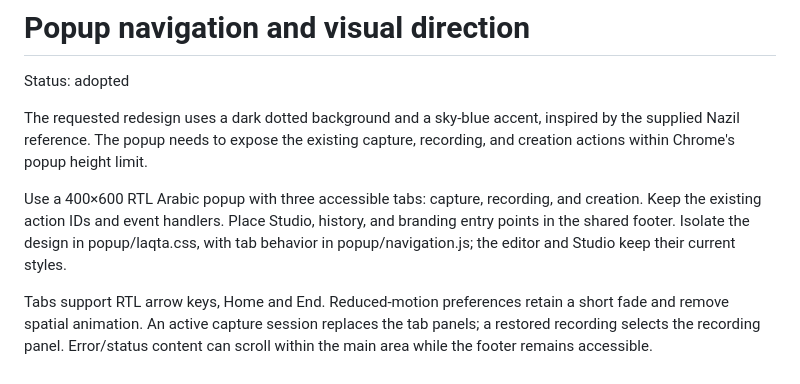
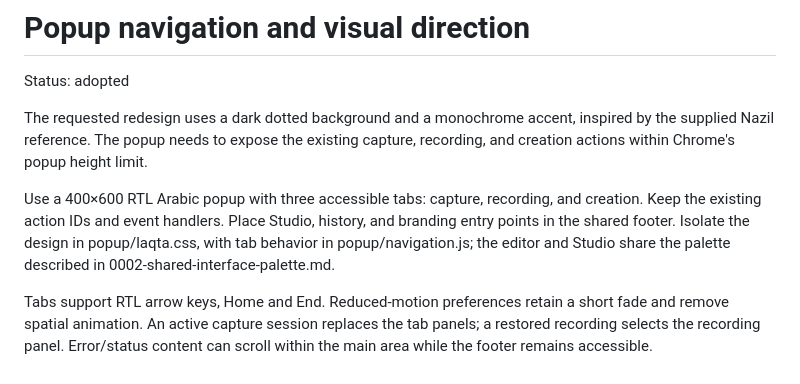
Before and after one commit to yousefdiab611/Laqta, a Markdown page: docs/adr/0001-popup-navigation.md, the part around the change. Drawn GitHub-style.

```diff
--- a/docs/adr/0001-popup-navigation.md
+++ b/docs/adr/0001-popup-navigation.md
@@ -2,15 +2,14 @@
 
 Status: adopted
 
-The requested redesign uses a dark dotted background and a sky-blue accent, inspired
+The requested redesign uses a dark dotted background and a monochrome accent, inspired
 by the supplied Nazil reference. The popup needs to expose the existing capture,
 recording, and creation actions within Chrome's popup height limit.
 
 Use a 400×600 RTL Arabic popup with three accessible tabs: capture, recording,
 and creation. Keep the existing action IDs and event handlers. Place Studio,
 history, and branding entry points in the shared footer. Isolate the design in
-popup/laqta.css, with tab behavior in popup/navigation.js; the editor and Studio
-keep their current styles.
+popup/laqta.css, with tab behavior in popup/navigation.js; the editor and Studio share the palette described in 0002-shared-interface-palette.md.
 
 Tabs support RTL arrow keys, Home and End. Reduced-motion preferences retain a short fade and remove spatial animation. An active capture session replaces the tab panels; a restored
 recording selects the recording panel. Error/status content can scroll within
```
Also changed, not shown: README.md (+14 -4 lines), docs/adr/0002-shared-interface-palette.md (added, +16 -0 lines), docs/screenshots/editor-dark.png (added), docs/screenshots/editor-light.png (added), docs/screenshots/popup-capture.png, docs/screenshots/popup-create.png, docs/screenshots/popup-record.png, 12 other files.
